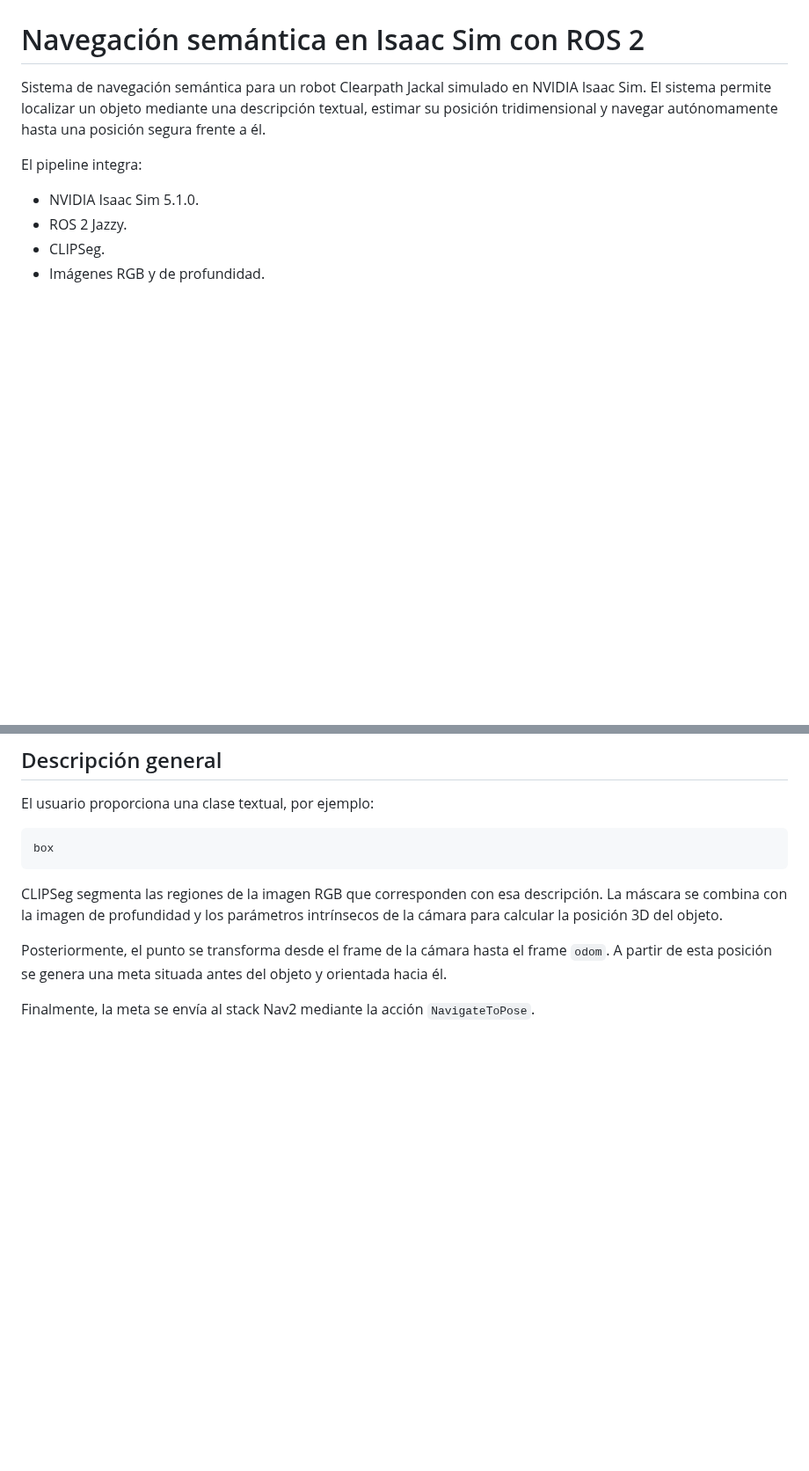
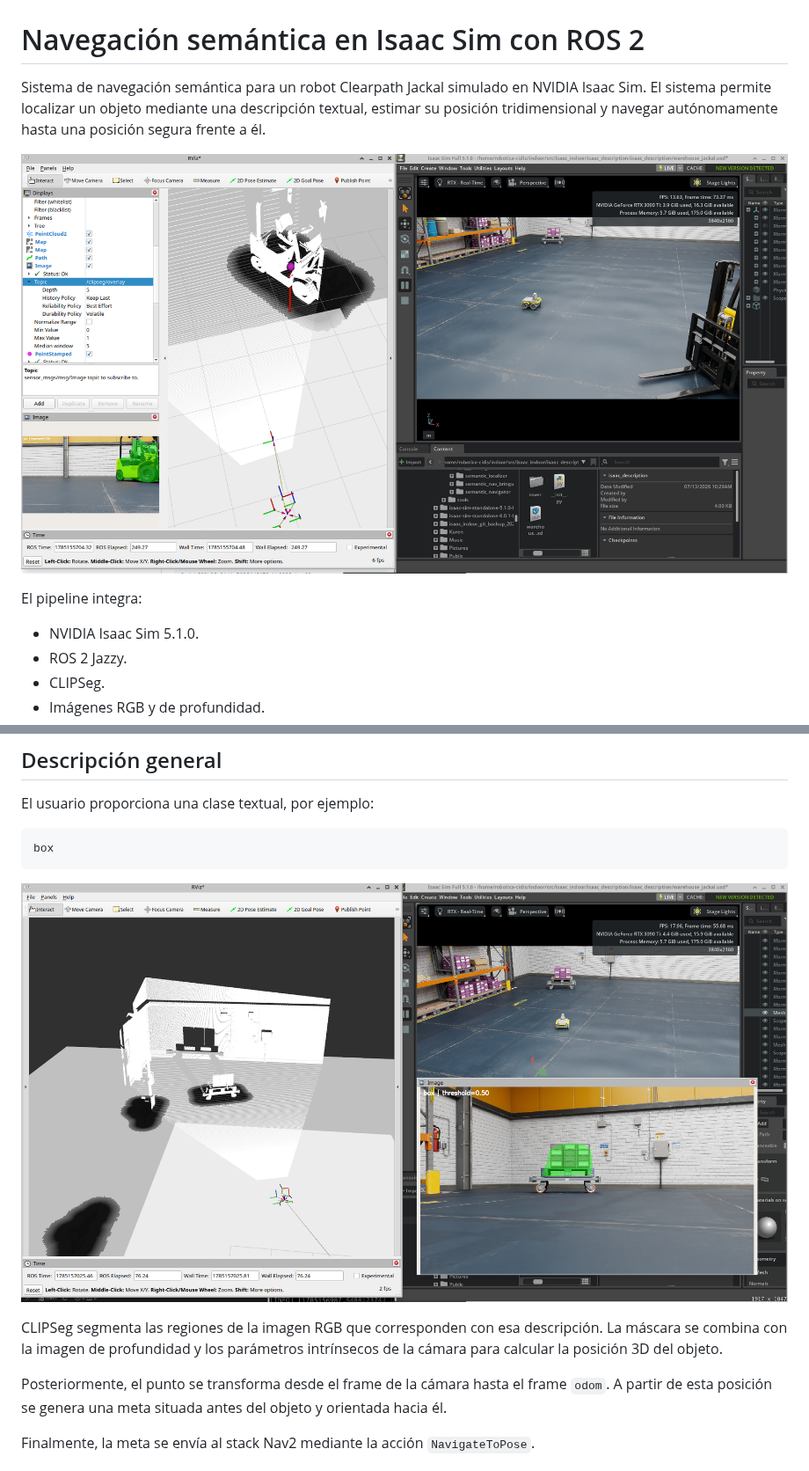
Before and after one commit to juanfranciscosm/isaac-semantic-navigation, a Markdown page: README.md, 2 parts joined by grey strips. Shown at 88% size. GitHub-like rendering; pictures changed too: assets/images/sn_image01.png (added), assets/images/sn_image02.png (added); blank space fills up the shorter version.

Commit message:
docs: update README documentation

````diff
--- a/README.md
+++ b/README.md
@@ -4,6 +4,8 @@ Sistema de navegación semántica para un robot Clearpath Jackal simulado
 en NVIDIA Isaac Sim. El sistema permite localizar un objeto mediante una
 descripción textual, estimar su posición tridimensional y navegar
 autónomamente hasta una posición segura frente a él.
+
+![Escena del Jackal en Isaac Sim](assets/images/sn_image01.png)
 
 El pipeline integra:
 
@@ -24,6 +26,8 @@ El usuario proporciona una clase textual, por ejemplo:
 ```text
 box
 ```
+
+![Prueba de segmentacion](assets/images/sn_image02.png)
 
 CLIPSeg segmenta las regiones de la imagen RGB que corresponden con esa
 descripción. La máscara se combina con la imagen de profundidad y los
````
Also changed, not shown: other parts of README.md (+9 -0 lines), assets/images/sn_image03.png (added), assets/images/sn_image04.png (added), assets/images/sn_image05.png (added), assets/images/sn_image06.png (added).
